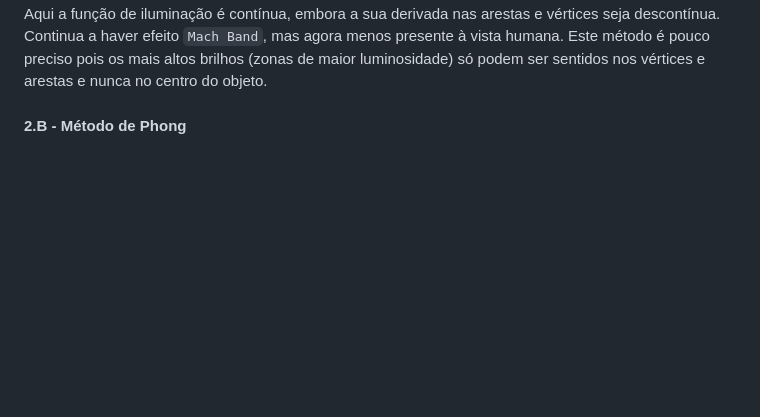
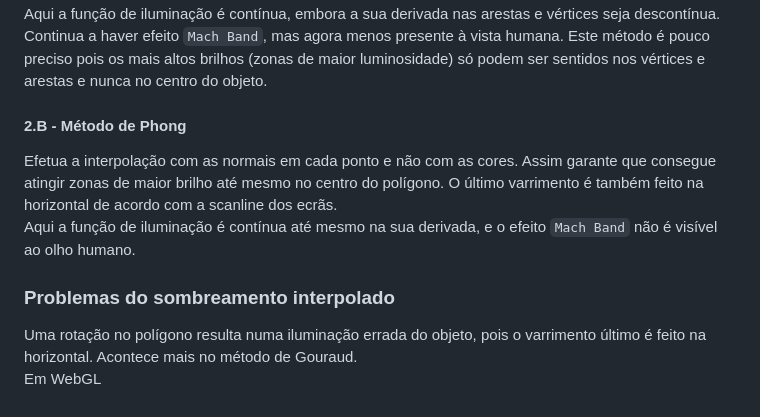
Before and after one commit to Fabio-A-Sa/Y3S2-ComputacaoGrafica, a Markdown page: Notes/3 - Sombras e Sombreamento.md, the part around the change. GitHub-like rendering; blank space fills up the shorter version.

Commit message:
método de phong

```diff
--- a/Notes/3 - Sombras e Sombreamento.md
+++ b/Notes/3 - Sombras e Sombreamento.md
@@ -48,3 +48,11 @@ Calcula a cor de cada vértice através da sua normal e modelo de iluminação e
 Aqui a função de iluminação é contínua, embora a sua derivada nas arestas e vértices seja descontínua. Continua a haver efeito `Mach Band`, mas agora menos presente à vista humana. Este método é pouco preciso pois os mais altos brilhos (zonas de maior luminosidade) só podem ser sentidos nos vértices e arestas e nunca no centro do objeto.
 
 #### 2.B - Método de Phong
+
+Efetua a interpolação com as normais em cada ponto e não com as cores. Assim garante que consegue atingir zonas de maior brilho até mesmo no centro do polígono. O último varrimento é também feito na horizontal de acordo com a scanline dos ecrãs. <br>
+Aqui a função de iluminação é contínua até mesmo na sua derivada, e o efeito `Mach Band` não é visível ao olho humano.
+
+### Problemas do sombreamento interpolado
+
+Uma rotação no polígono resulta numa iluminação errada do objeto, pois o varrimento último é feito na horizontal. Acontece mais no método de Gouraud. <br>
+Em WebGL
```
